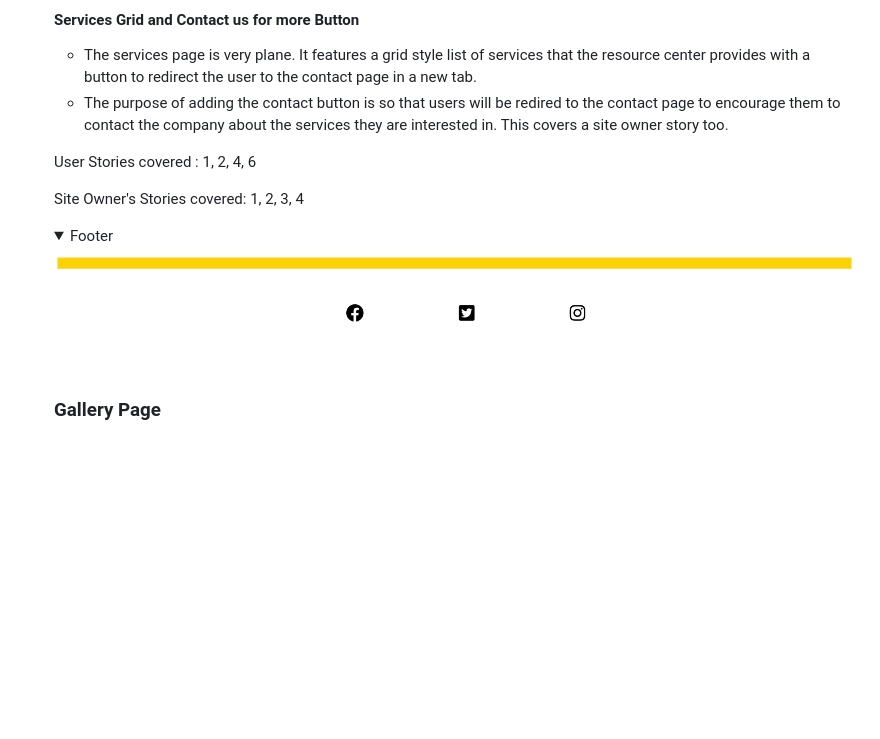
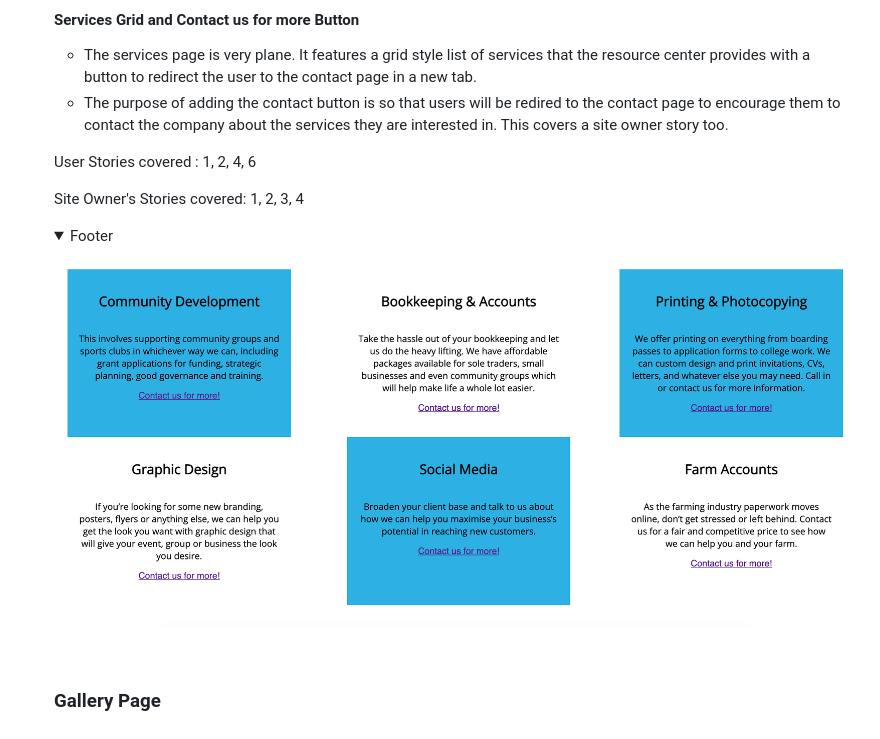
Before and after one commit to MeganNyhan/CI_PP1_MDRC, a Markdown page: README.md, the part around the change printed below. Drawn GitHub-style; pictures changed too: assets/images/services-page-features.png (added); folded sections open; blank space fills up the shorter version.

Commit message:
Add screenshot to features in service page

```diff
--- a/README.md
+++ b/README.md
@@ -260,7 +260,7 @@ The MDRC website is a website for the company Milford and District Resource Cent
     <p> User Stories covered : 1, 2, 4, 6</p>
     <p>Site Owner's Stories covered: 1, 2, 3, 4</p>
         <details><summary>Footer</summary>
-        <img src="assets/images/footer-feature.png"></details>
+        <img src="assets/images/services-page-features.png"></details>
     <br>
 
 ### Gallery Page
```
Also changed, not shown: other parts of README.md (+2 -0 lines).
